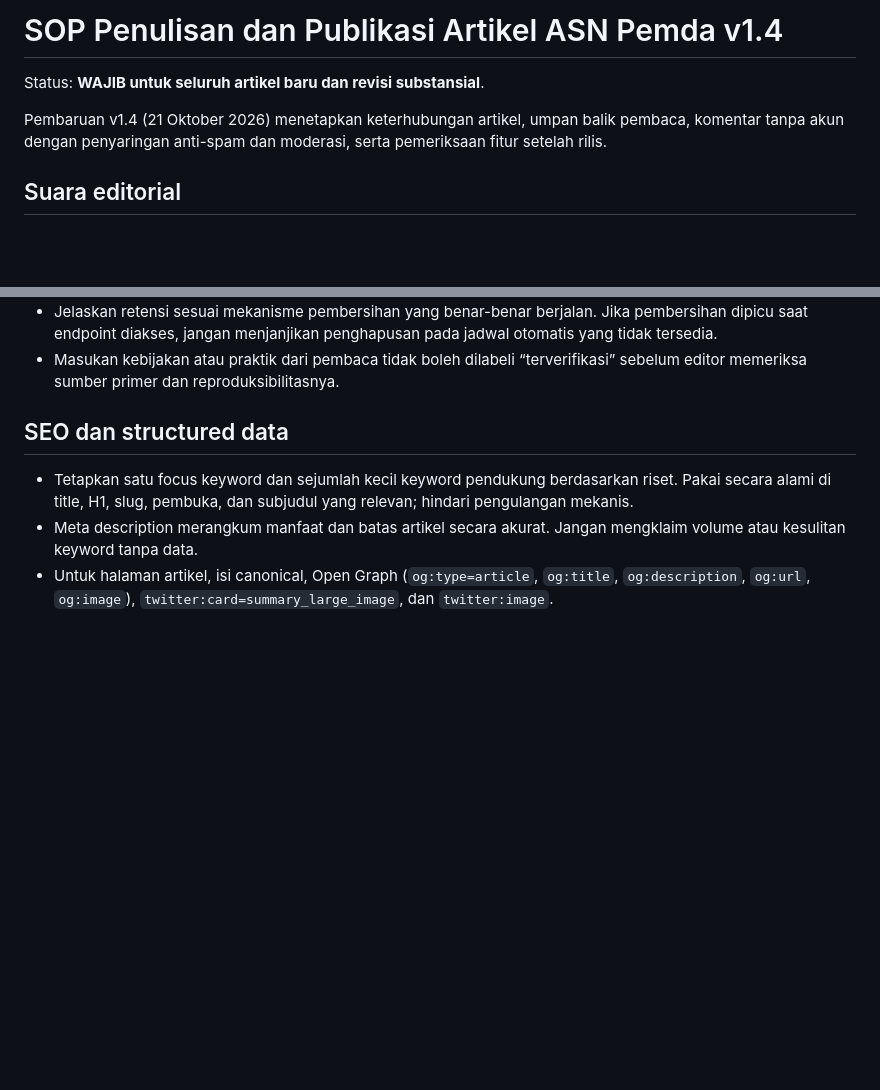
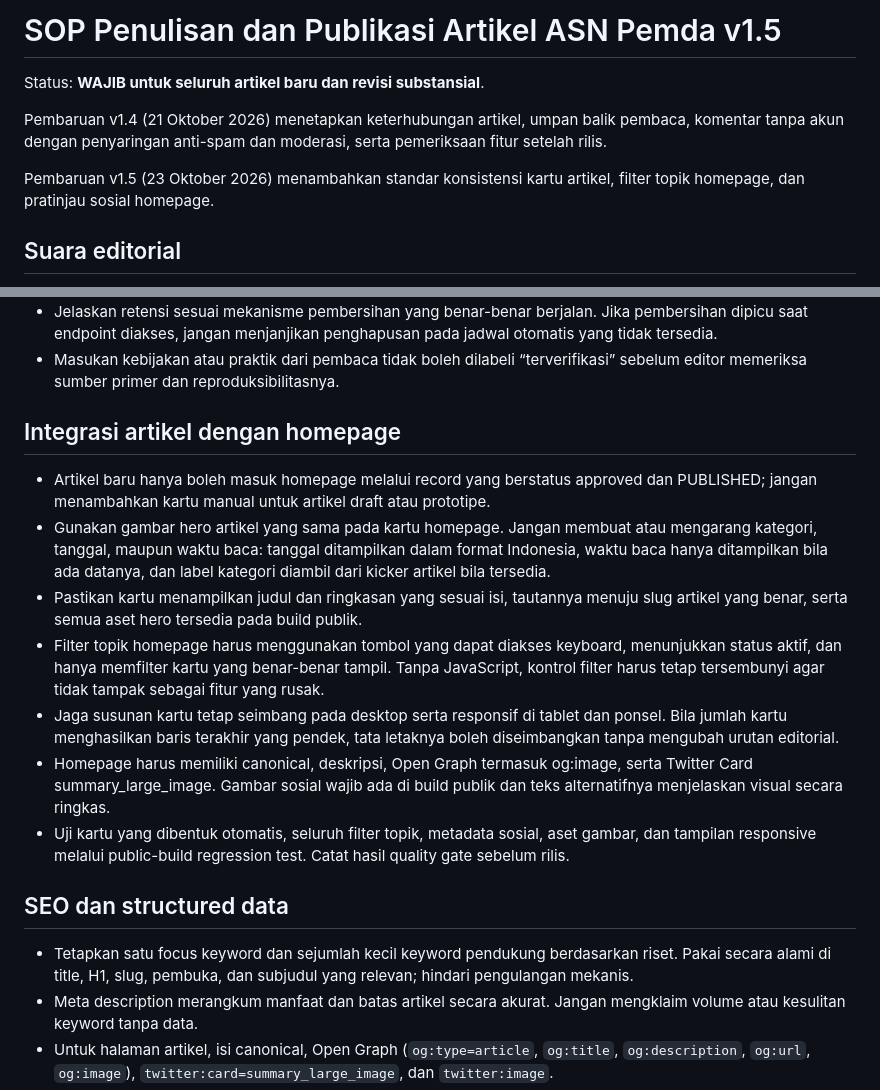
Before and after one commit to wiztechid/asnpemda, a Markdown page: docs/ARTICLE_WRITING_SOP.md, 2 parts joined by grey strips. Drawn GitHub-style; blank space fills up the shorter version.

Commit message:
SOP v1.5: document homepage article integration

```diff
--- a/docs/ARTICLE_WRITING_SOP.md
+++ b/docs/ARTICLE_WRITING_SOP.md
@@ -1,8 +1,10 @@
-# SOP Penulisan dan Publikasi Artikel ASN Pemda v1.4
+# SOP Penulisan dan Publikasi Artikel ASN Pemda v1.5
 
 Status: **WAJIB untuk seluruh artikel baru dan revisi substansial**.
 
 Pembaruan v1.4 (21 Oktober 2026) menetapkan keterhubungan artikel, umpan balik pembaca, komentar tanpa akun dengan penyaringan anti-spam dan moderasi, serta pemeriksaan fitur setelah rilis.
+
+Pembaruan v1.5 (23 Oktober 2026) menambahkan standar konsistensi kartu artikel, filter topik homepage, dan pratinjau sosial homepage.
 
 ## Suara editorial
 Tulis seperti rekan ASN yang memahami aturan dan menjelaskannya dengan ramah, santai, jernih, dan profesional. Pembaca utama: ASN, PPPK, bendahara, PPTK, PPK-SKPD, PA/KPA, pejabat OPD, dan masyarakat yang mencari penjelasan kebijakan daerah.
@@ -47,6 +49,16 @@ Gunakan pola editorial situs ASN Pemda dan Design System v1.0. Susunan ini menja
 - Simpan hanya data yang diperlukan. Jangan simpan IP mentah untuk moderasi; gunakan hash berjangka pendek hanya untuk pembatasan kiriman dan bersihkan data pembatas lama. Jelaskan pemrosesan data di halaman Privasi.
 - Jelaskan retensi sesuai mekanisme pembersihan yang benar-benar berjalan. Jika pembersihan dipicu saat endpoint diakses, jangan menjanjikan penghapusan pada jadwal otomatis yang tidak tersedia.
 - Masukan kebijakan atau praktik dari pembaca tidak boleh dilabeli “terverifikasi” sebelum editor memeriksa sumber primer dan reproduksibilitasnya.
+
+## Integrasi artikel dengan homepage
+
+- Artikel baru hanya boleh masuk homepage melalui record yang berstatus approved dan PUBLISHED; jangan menambahkan kartu manual untuk artikel draft atau prototipe.
+- Gunakan gambar hero artikel yang sama pada kartu homepage. Jangan membuat atau mengarang kategori, tanggal, maupun waktu baca: tanggal ditampilkan dalam format Indonesia, waktu baca hanya ditampilkan bila ada datanya, dan label kategori diambil dari kicker artikel bila tersedia.
+- Pastikan kartu menampilkan judul dan ringkasan yang sesuai isi, tautannya menuju slug artikel yang benar, serta semua aset hero tersedia pada build publik.
+- Filter topik homepage harus menggunakan tombol yang dapat diakses keyboard, menunjukkan status aktif, dan hanya memfilter kartu yang benar-benar tampil. Tanpa JavaScript, kontrol filter harus tetap tersembunyi agar tidak tampak sebagai fitur yang rusak.
+- Jaga susunan kartu tetap seimbang pada desktop serta responsif di tablet dan ponsel. Bila jumlah kartu menghasilkan baris terakhir yang pendek, tata letaknya boleh diseimbangkan tanpa mengubah urutan editorial.
+- Homepage harus memiliki canonical, deskripsi, Open Graph termasuk og:image, serta Twitter Card summary_large_image. Gambar sosial wajib ada di build publik dan teks alternatifnya menjelaskan visual secara ringkas.
+- Uji kartu yang dibentuk otomatis, seluruh filter topik, metadata sosial, aset gambar, dan tampilan responsive melalui public-build regression test. Catat hasil quality gate sebelum rilis.
 
 ## SEO dan structured data
 
```
